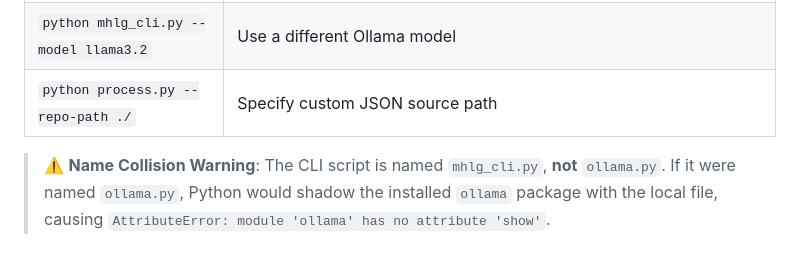
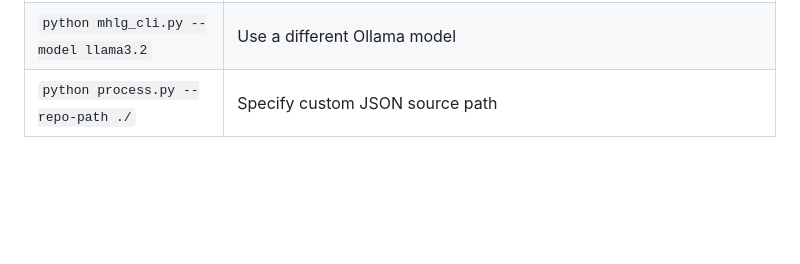
Before and after one commit to plantacerium/MRHLG-Swarm-Engine, a Markdown page: README.md, the part around the change. Drawn GitHub-style; blank space fills up the shorter version.

```diff
--- a/README.md
+++ b/README.md
@@ -131,7 +131,3 @@ into each agent's system prompt as a **semantic anchor**.
 | `python mhlg_cli.py --serve` | **Server mode**: Python WebSocket server at `ws://127.0.0.1:8080/ws` — Astro connects to it as an alternative to the Rust backend |
 | `python mhlg_cli.py --model llama3.2` | Use a different Ollama model |
 | `python process.py --repo-path ./` | Specify custom JSON source path |
-
-> ⚠️ **Name Collision Warning**: The CLI script is named `mhlg_cli.py`, **not** `ollama.py`.
-> If it were named `ollama.py`, Python would shadow the installed `ollama` package with the local file,
-> causing `AttributeError: module 'ollama' has no attribute 'show'`.
```
